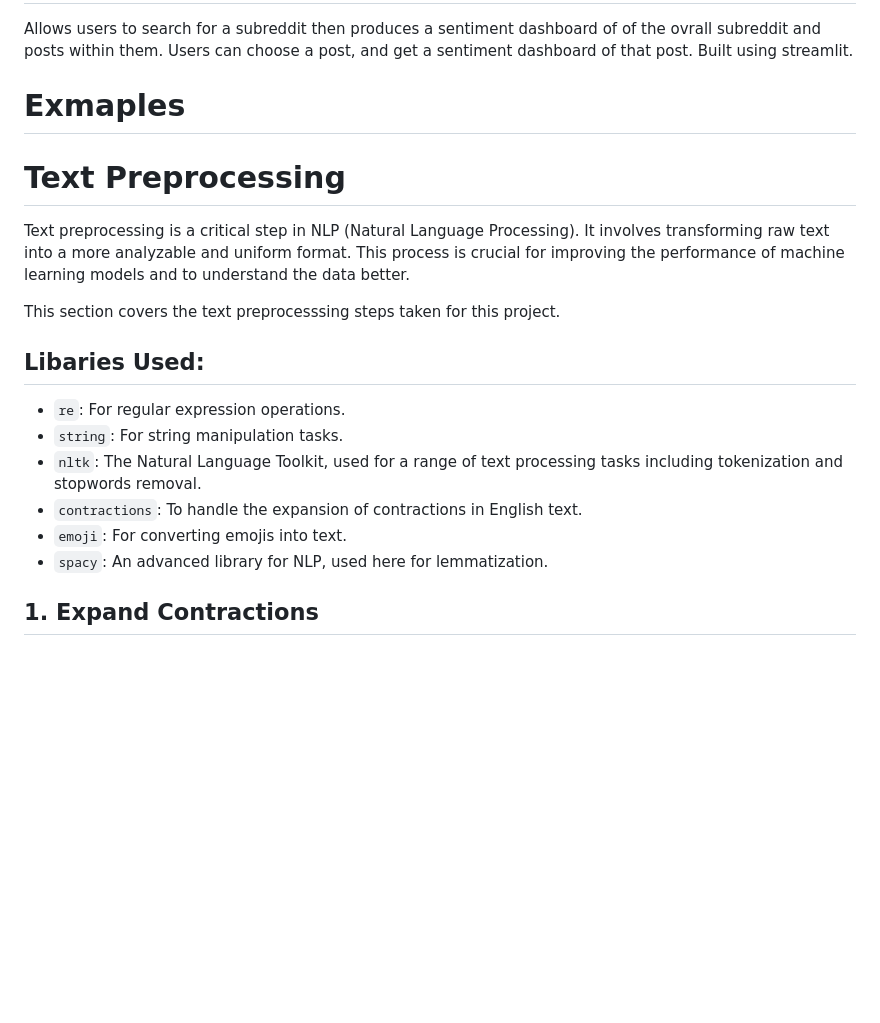
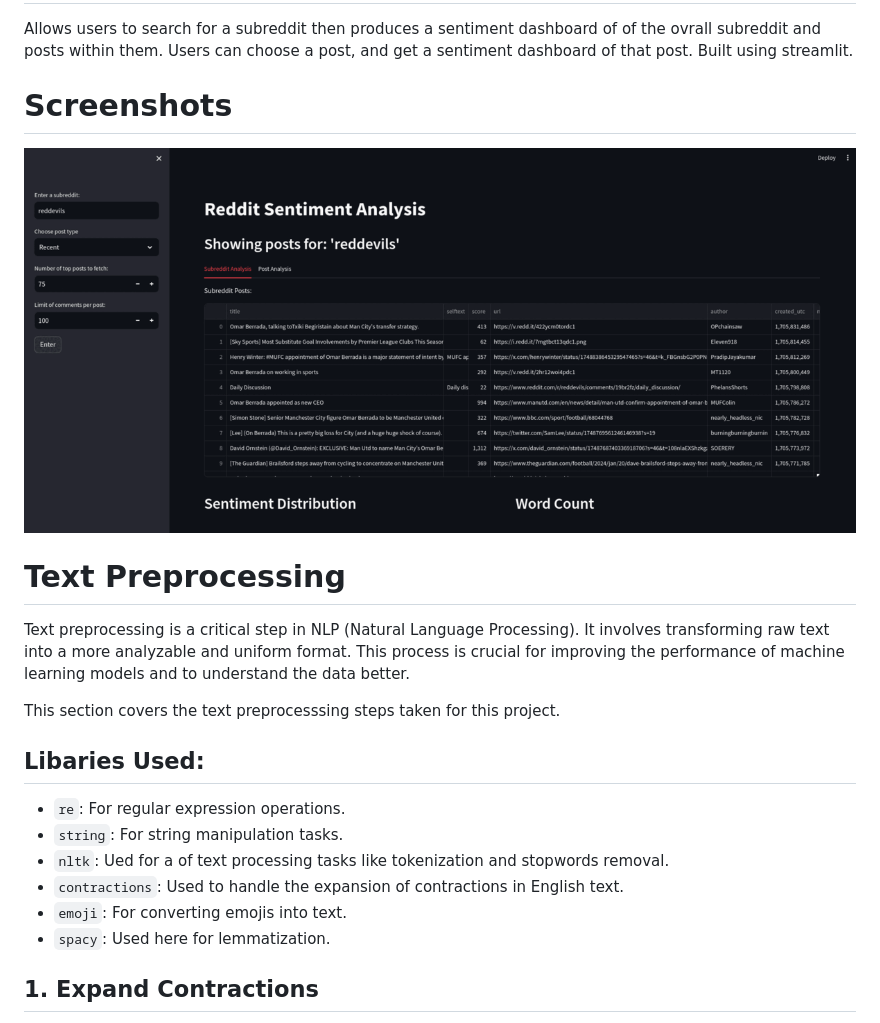
Before and after one commit to adilsaid64/reddit-project, a Markdown page: README.md, the part around the change. GitHub-like rendering; pictures changed too: ezgif.com-animated-gif-maker.gif (added); blank space fills up the shorter version.

Commit message:
adding proj screenshot

```diff
--- a/README.md
+++ b/README.md
@@ -4,7 +4,10 @@
 
 Allows users to search for a subreddit then produces a sentiment dashboard of of the ovrall subreddit and posts within them. Users can choose a post, and get a sentiment dashboard of that post. Built using streamlit.
 
-# Exmaples
+# Screenshots
+
+![Alt text](ezgif.com-animated-gif-maker.gif)
+
 
 # Text Preprocessing
 
@@ -16,10 +19,10 @@ This section covers the text preprocesssing steps taken for this project.
 
 - `re`: For regular expression operations.
 - `string`: For string manipulation tasks.
-- `nltk`: The Natural Language Toolkit, used for a range of text processing tasks including tokenization and stopwords removal.
-- `contractions`: To handle the expansion of contractions in English text.
+- `nltk`:  Ued for a  of text processing tasks like tokenization and stopwords removal.
+- `contractions`: Used to handle the expansion of contractions in English text.
 - `emoji`: For converting emojis into text.
-- `spacy`: An advanced library for NLP, used here for lemmatization.
+- `spacy`: Used here for lemmatization.
 
 
 ## 1. Expand Contractions
```
